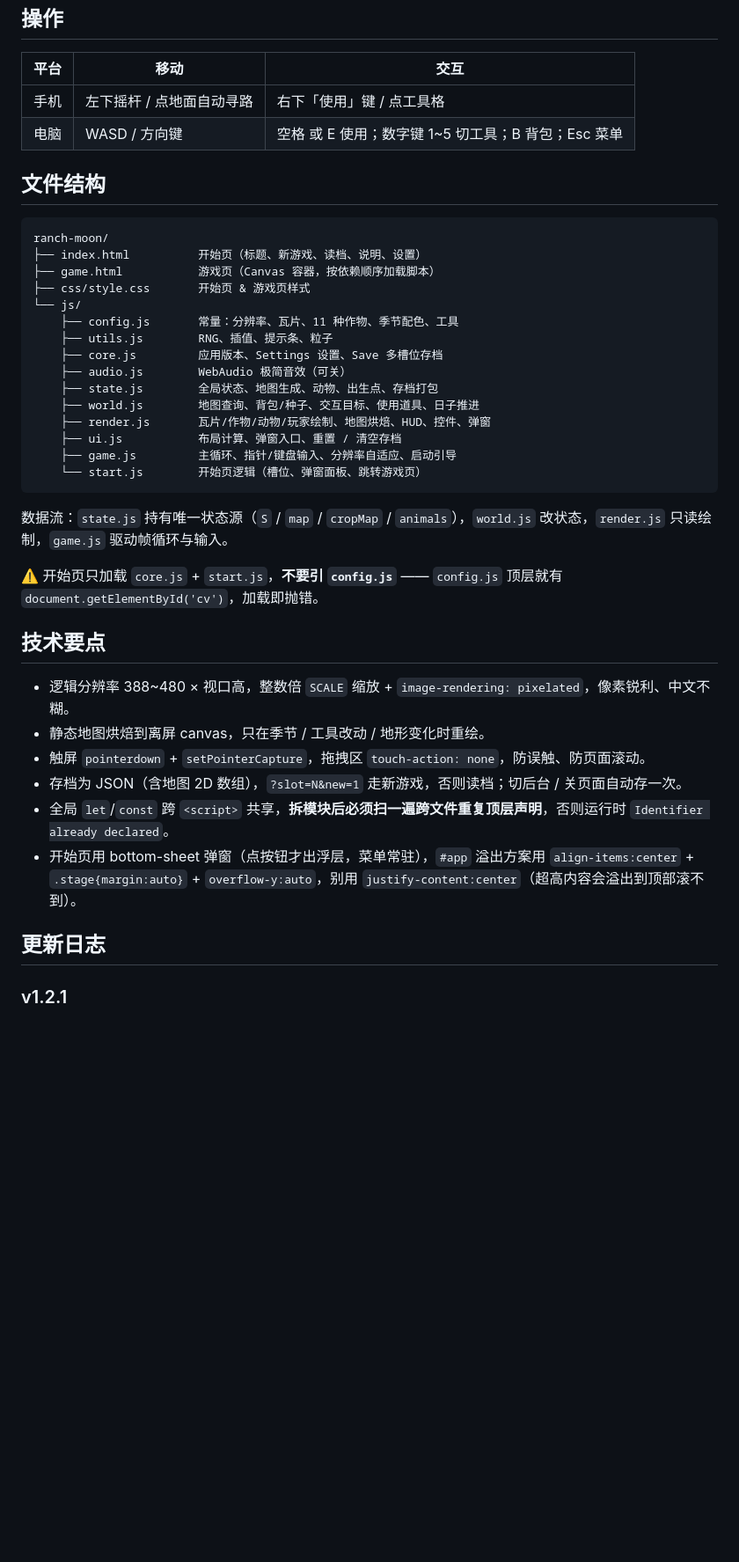
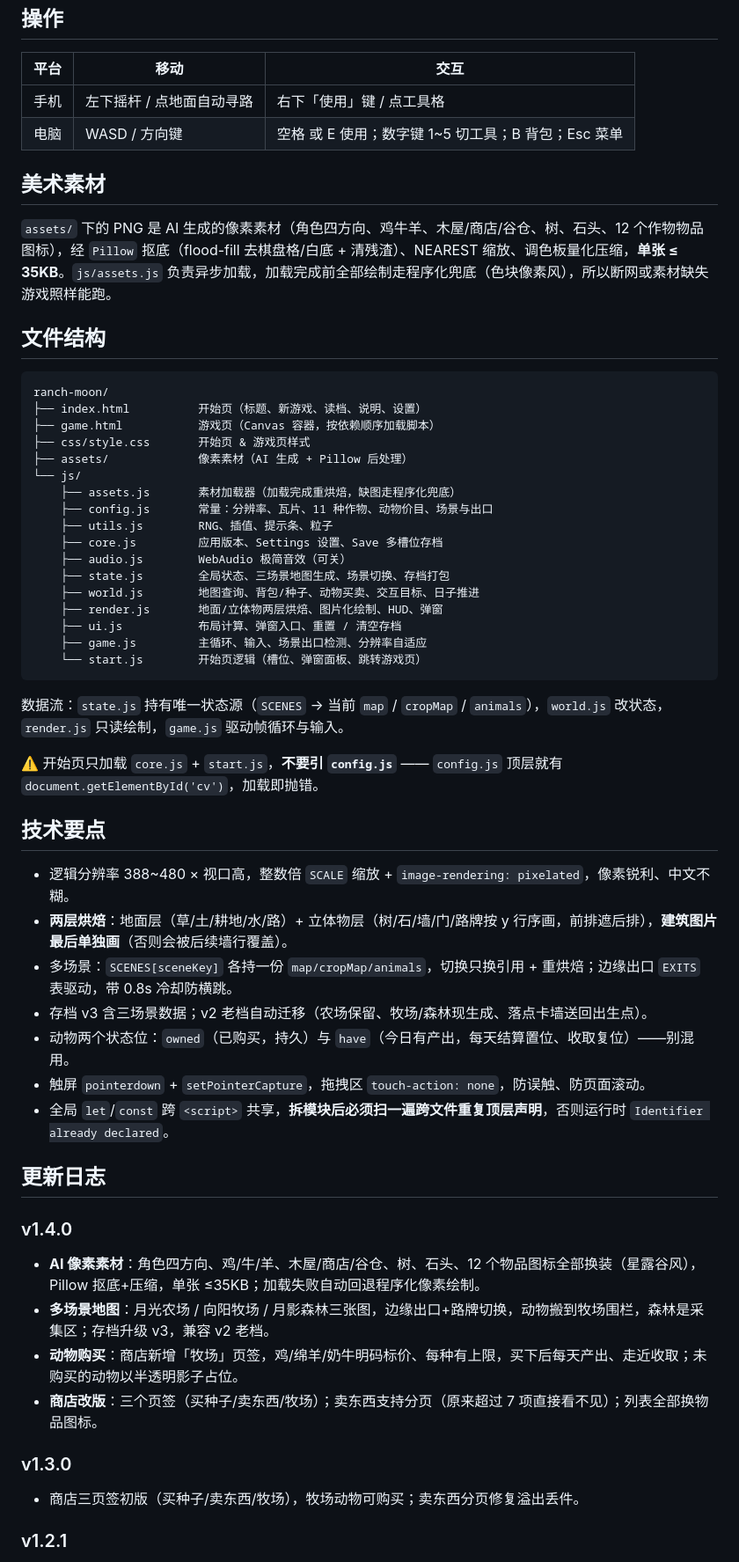
Before and after one commit to Lucasli2018/ranch-moon, a Markdown page: README.md, the part around one of its changes. Shown at 88% size. Drawn GitHub-style; blank space fills up the shorter version.

Commit message:
docs: README 同步 v1.4.0（素材、多场景、动物购买）

````diff
--- a/README.md
+++ b/README.md
@@ -68,6 +80,10 @@ python -m http.server 8080
 | 手机 | 左下摇杆 / 点地面自动寻路 | 右下「使用」键 / 点工具格 |
 | 电脑 | WASD / 方向键 | 空格 或 E 使用；数字键 1~5 切工具；B 背包；Esc 菜单 |
 
+## 美术素材
+
+`assets/` 下的 PNG 是 AI 生成的像素素材（角色四方向、鸡牛羊、木屋/商店/谷仓、树、石头、12 个作物物品图标），经 `Pillow` 抠底（flood-fill 去棋盘格/白底 + 清残渣）、NEAREST 缩放、调色板量化压缩，**单张 ≤ 35KB**。`js/assets.js` 负责异步加载，加载完成前全部绘制走程序化兜底（色块像素风），所以断网或素材缺失游戏照样能跑。
+
 ## 文件结构
 
 ```
@@ -75,33 +91,47 @@ ranch-moon/
 ├── index.html          开始页（标题、新游戏、读档、说明、设置）
 ├── game.html           游戏页（Canvas 容器，按依赖顺序加载脚本）
 ├── css/style.css       开始页 & 游戏页样式
+├── assets/             像素素材（AI 生成 + Pillow 后处理）
 └── js/
-    ├── config.js       常量：分辨率、瓦片、11 种作物、季节配色、工具
+    ├── assets.js       素材加载器（加载完成重烘焙，缺图走程序化兜底）
+    ├── config.js       常量：分辨率、瓦片、11 种作物、动物价目、场景与出口
     ├── utils.js        RNG、插值、提示条、粒子
     ├── core.js         应用版本、Settings 设置、Save 多槽位存档
     ├── audio.js        WebAudio 极简音效（可关）
-    ├── state.js        全局状态、地图生成、动物、出生点、存档打包
-    ├── world.js        地图查询、背包/种子、交互目标、使用道具、日子推进
-    ├── render.js       瓦片/作物/动物/玩家绘制、地图烘焙、HUD、控件、弹窗
+    ├── state.js        全局状态、三场景地图生成、场景切换、存档打包
+    ├── world.js        地图查询、背包/种子、动物买卖、交互目标、日子推进
+    ├── render.js       地面/立体物两层烘焙、图片化绘制、HUD、弹窗
     ├── ui.js           布局计算、弹窗入口、重置 / 清空存档
-    ├── game.js         主循环、指针/键盘输入、分辨率自适应、启动引导
+    ├── game.js         主循环、输入、场景出口检测、分辨率自适应
     └── start.js        开始页逻辑（槽位、弹窗面板、跳转游戏页）
 ```
 
-数据流：`state.js` 持有唯一状态源（`S` / `map` / `cropMap` / `animals`），`world.js` 改状态，`render.js` 只读绘制，`game.js` 驱动帧循环与输入。
+数据流：`state.js` 持有唯一状态源（`SCENES` → 当前 `map` / `cropMap` / `animals`），`world.js` 改状态，`render.js` 只读绘制，`game.js` 驱动帧循环与输入。
 
 ⚠️ 开始页只加载 `core.js` + `start.js`，**不要引 `config.js`** —— `config.js` 顶层就有 `document.getElementById('cv')`，加载即抛错。
 
 ## 技术要点
 
 - 逻辑分辨率 388~480 × 视口高，整数倍 `SCALE` 缩放 + `image-rendering: pixelated`，像素锐利、中文不糊。
-- 静态地图烘焙到离屏 canvas，只在季节 / 工具改动 / 地形变化时重绘。
+- **两层烘焙**：地面层（草/土/耕地/水/路）+ 立体物层（树/石/墙/门/路牌按 y 行序画，前排遮后排），**建筑图片最后单独画**（否则会被后续墙行覆盖）。
+- 多场景：`SCENES[sceneKey]` 各持一份 `map/cropMap/animals`，切换只换引用 + 重烘焙；边缘出口 `EXITS` 表驱动，带 0.8s 冷却防横跳。
+- 存档 v3 含三场景数据；v2 老档自动迁移（农场保留、牧场/森林现生成、落点卡墙送回出生点）。
+- 动物两个状态位：`owned`（已购买，持久）与 `have`（今日有产出，每天结算置位、收取复位）——别混用。
 - 触屏 `pointerdown` + `setPointerCapture`，拖拽区 `touch-action: none`，防误触、防页面滚动。
-- 存档为 JSON（含地图 2D 数组），`?slot=N&new=1` 走新游戏，否则读档；切后台 / 关页面自动存一次。
 - 全局 `let`/`const` 跨 `<script>` 共享，**拆模块后必须扫一遍跨文件重复顶层声明**，否则运行时 `Identifier already declared`。
-- 开始页用 bottom-sheet 弹窗（点按钮才出浮层，菜单常驻），`#app` 溢出方案用 `align-items:center` + `.stage{margin:auto}` + `overflow-y:auto`，别用 `justify-content:center`（超高内容会溢出到顶部滚不到）。
 
 ## 更新日志
+
+### v1.4.0
+
+- **AI 像素素材**：角色四方向、鸡/牛/羊、木屋/商店/谷仓、树、石头、12 个物品图标全部换装（星露谷风），Pillow 抠底+压缩，单张 ≤35KB；加载失败自动回退程序化像素绘制。
+- **多场景地图**：月光农场 / 向阳牧场 / 月影森林三张图，边缘出口+路牌切换，动物搬到牧场围栏，森林是采集区；存档升级 v3，兼容 v2 老档。
+- **动物购买**：商店新增「牧场」页签，鸡/绵羊/奶牛明码标价、每种有上限，买下后每天产出、走近收取；未购买的动物以半透明影子占位。
+- **商店改版**：三个页签（买种子/卖东西/牧场）；卖东西支持分页（原来超过 7 项直接看不见）；列表全部换物品图标。
+
+### v1.3.0
+
+- 商店三页签初版（买种子/卖东西/牧场），牧场动物可购买；卖东西分页修复溢出丢件。
 
 ### v1.2.1
 
````
Also changed, not shown: other parts of README.md (+17 -5 lines).
